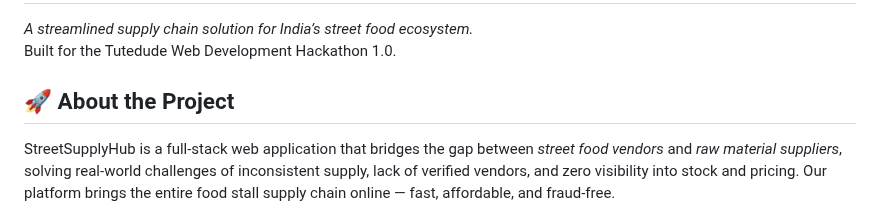
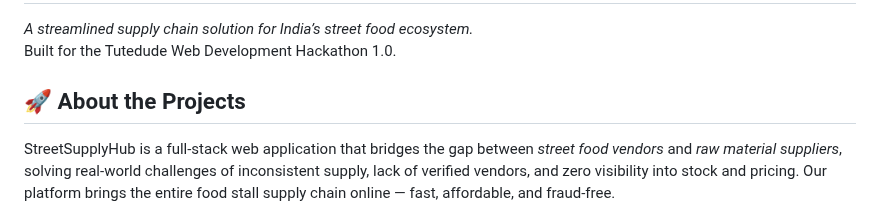
Before and after one commit to Adi3182004/hackaton, a Markdown page: README.md, the part around the change. Drawn GitHub-style.

```diff
--- a/README.md
+++ b/README.md
@@ -3,7 +3,7 @@
 *A streamlined supply chain solution for India’s street food ecosystem.*
 Built for the Tutedude Web Development Hackathon 1.0.
 
-## 🚀 About the Project
+## 🚀 About the Projects
 
 StreetSupplyHub is a full-stack web application that bridges the gap between *street food vendors* and *raw material suppliers*, solving real-world challenges of inconsistent supply, lack of verified vendors, and zero visibility into stock and pricing. Our platform brings the entire food stall supply chain online — fast, affordable, and fraud-free.
 
```
